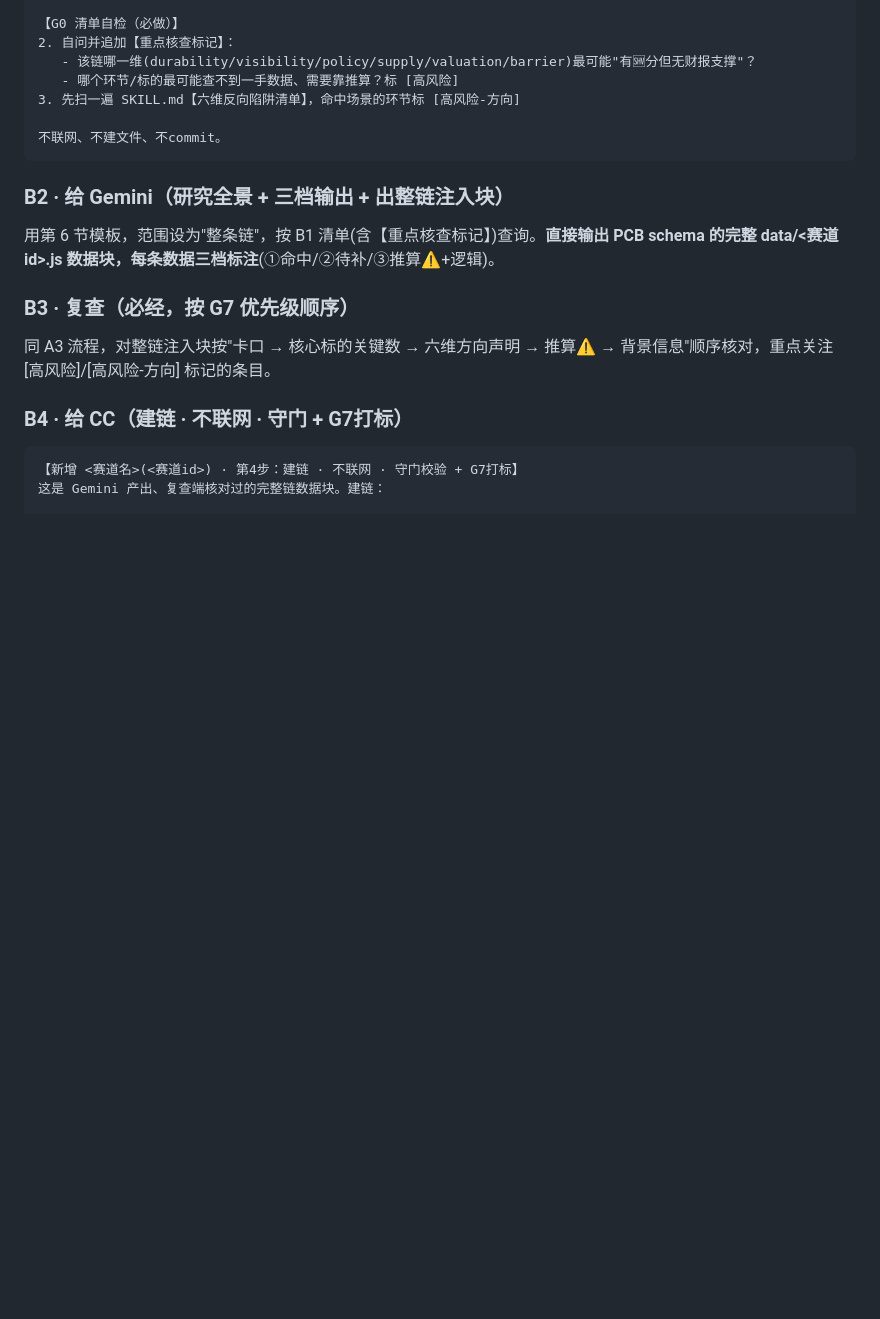
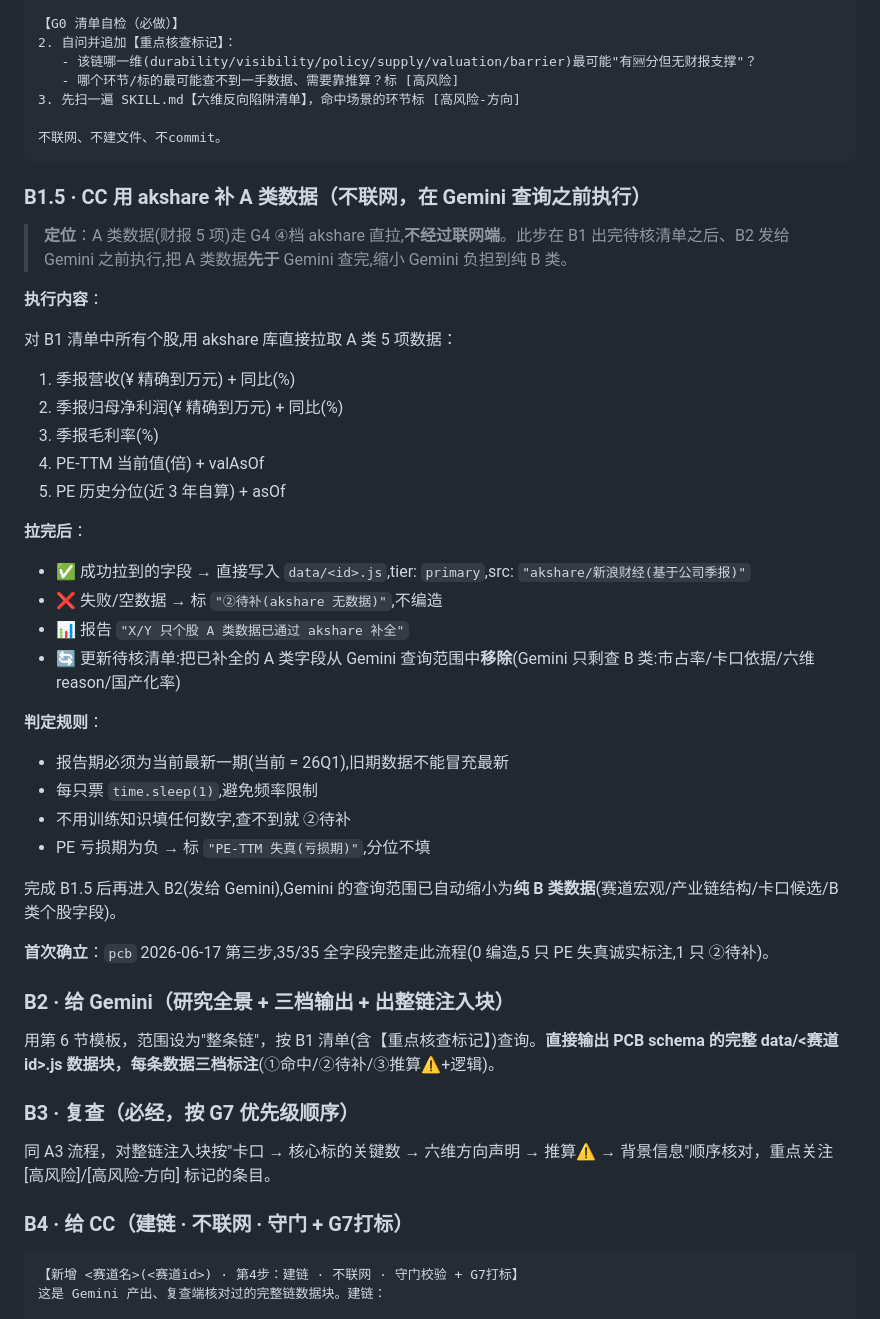
Before and after one commit to 591964352-sketch/industry-chain, a Markdown page: .claude/plans/refresh-sop.md, the part around one of its changes. Rendered like a GitHub page; blank space fills up the shorter version.

````diff
--- a/.claude/plans/refresh-sop.md
+++ b/.claude/plans/refresh-sop.md
@@ -183,6 +212,35 @@ CC 盘点(出清单+G0自检) → Gemini 查(三档输出+出注入块) → 复
 
 不联网、不建文件、不commit。
 ```
+
+### B1.5 · CC 用 akshare 补 A 类数据（不联网，在 Gemini 查询之前执行）
+
+> **定位**：A 类数据(财报 5 项)走 G4 ④档 akshare 直拉,**不经过联网端**。此步在 B1 出完待核清单之后、B2 发给 Gemini 之前执行,把 A 类数据**先于** Gemini 查完,缩小 Gemini 负担到纯 B 类。
+
+**执行内容**：
+
+对 B1 清单中所有个股,用 akshare 库直接拉取 A 类 5 项数据：
+1. 季报营收(¥ 精确到万元) + 同比(%)
+2. 季报归母净利润(¥ 精确到万元) + 同比(%)
+3. 季报毛利率(%)
+4. PE-TTM 当前值(倍) + valAsOf
+5. PE 历史分位(近 3 年自算) + asOf
+
+**拉完后**：
+- ✅ 成功拉到的字段 → 直接写入 `data/<id>.js`,tier: `primary`,src: `"akshare/新浪财经(基于公司季报)"`
+- ❌ 失败/空数据 → 标 `"②待补(akshare 无数据)"`,不编造
+- 📊 报告 `"X/Y 只个股 A 类数据已通过 akshare 补全"`
+- 🔄 更新待核清单:把已补全的 A 类字段从 Gemini 查询范围中**移除**(Gemini 只剩查 B 类:市占率/卡口依据/六维 reason/国产化率)
+
+**判定规则**：
+- 报告期必须为当前最新一期(当前 = 26Q1),旧期数据不能冒充最新
+- 每只票 `time.sleep(1)`,避免频率限制
+- 不用训练知识填任何数字,查不到就 ②待补
+- PE 亏损期为负 → 标 `"PE-TTM 失真(亏损期)"`,分位不填
+
+完成 B1.5 后再进入 B2(发给 Gemini),Gemini 的查询范围已自动缩小为**纯 B 类数据**(赛道宏观/产业链结构/卡口候选/B 类个股字段)。
+
+**首次确立**：`pcb` 2026-06-17 第三步,35/35 全字段完整走此流程(0 编造,5 只 PE 失真诚实标注,1 只 ②待补)。
 
 ### B2 · 给 Gemini（研究全景 + 三档输出 + 出整链注入块）
 用第 6 节模板，范围设为"整条链"，按 B1 清单(含【重点核查标记】)查询。**直接输出 PCB schema 的完整 data/<赛道id>.js 数据块，每条数据三档标注**(①命中/②待补/③推算⚠️+逻辑)。
````
Also changed, not shown: other parts of .claude/plans/refresh-sop.md (+29 -0 lines), 1 other file.
